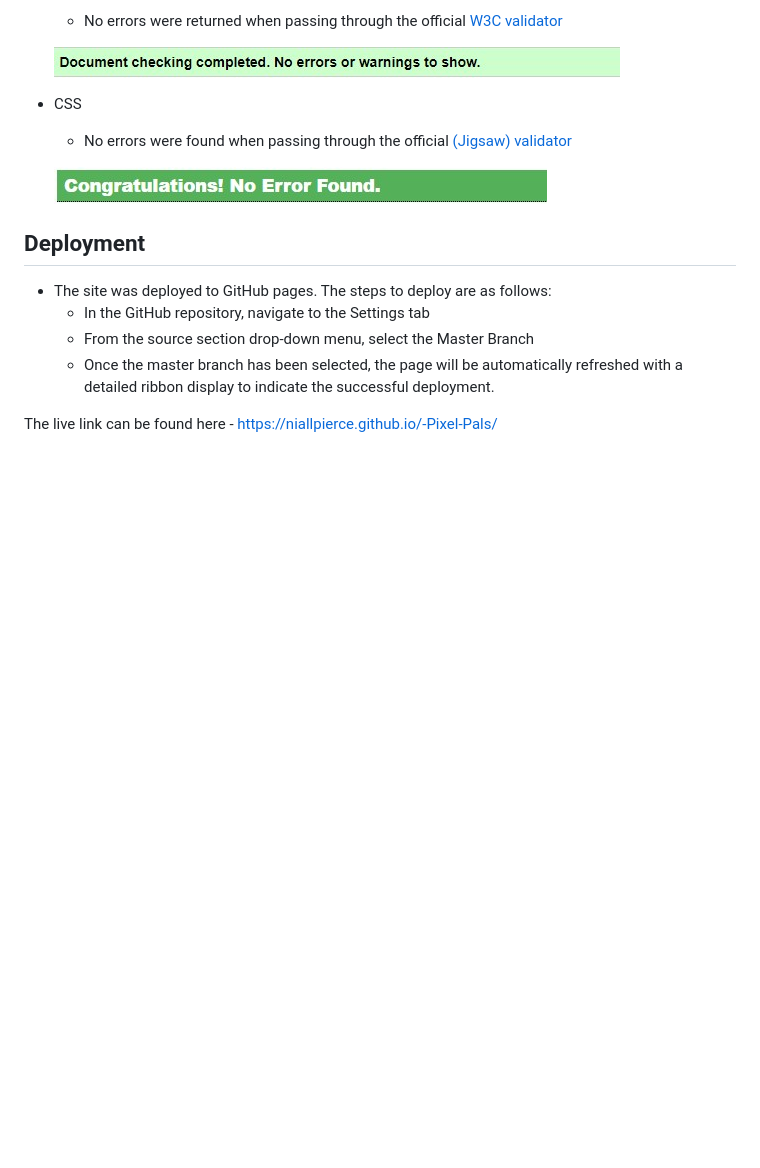
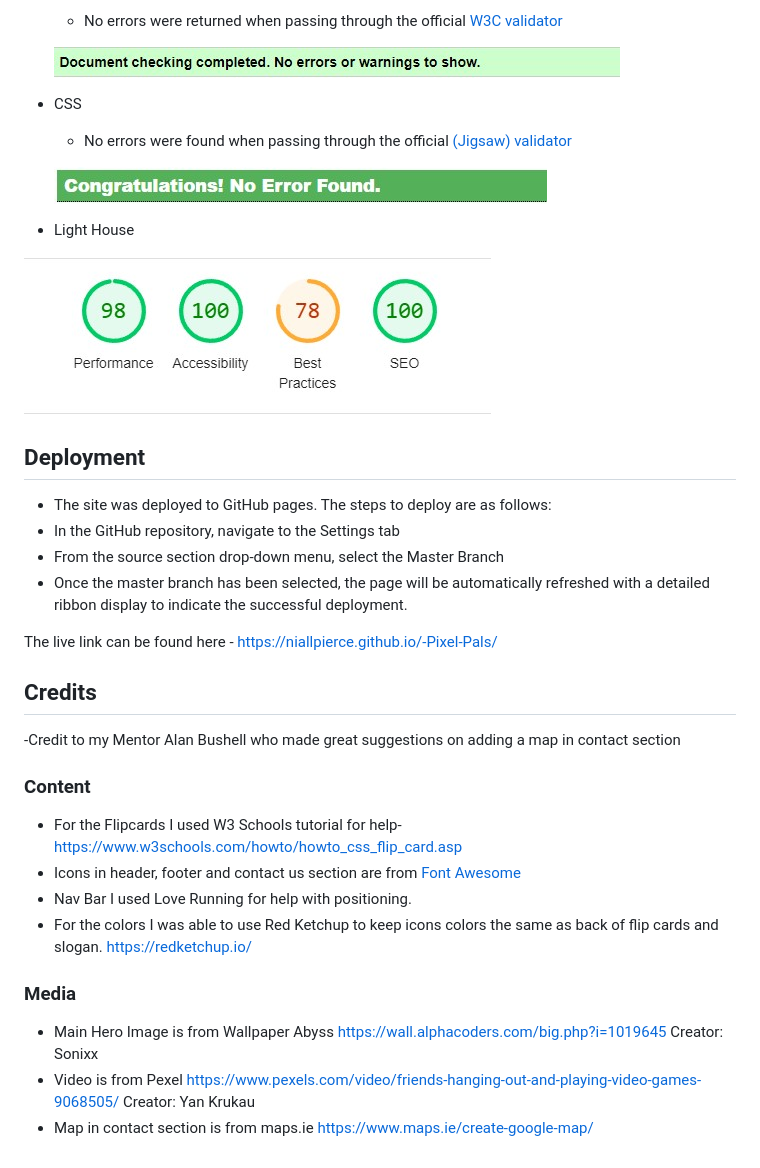
Before and after one commit to NiallPierce/-Pixel-Pals, a Markdown page: README.md, the part around the change. GitHub-like rendering; pictures changed too: assets/images/lighthouse.jpg (added); blank space fills up the shorter version.

Commit message:
Read Me Credit section added

```diff
--- a/README.md
+++ b/README.md
@@ -124,12 +124,33 @@ The primary goal of Pixel Pals is to foster an inclusive environment where gamer
 
   ![CSS Validation](assets/images/cssvalid.jpg)
 
+- Light House
+
+![Lighthouse Validation](assets/images/lighthouse.jpg)
+
 
 ## Deployment
 
-- The site was deployed to GitHub pages. The steps to deploy are as follows:
+  - The site was deployed to GitHub pages. The steps to deploy are as follows:
   - In the GitHub repository, navigate to the Settings tab
   - From the source section drop-down menu, select the Master Branch
   - Once the master branch has been selected, the page will be automatically refreshed with a detailed ribbon display to indicate the successful deployment.
 
 The live link can be found here - https://niallpierce.github.io/-Pixel-Pals/
+
+## Credits
+
+-Credit to my Mentor Alan Bushell who made great suggestions on adding a map in contact section
+
+### Content
+
+- For the Flipcards I used W3 Schools tutorial for help- https://www.w3schools.com/howto/howto_css_flip_card.asp
+- Icons in header, footer and contact us section are from [Font Awesome](https://fontawesome.com/)
+- Nav Bar I used Love Running for help with positioning.
+- For the colors I was able to use Red Ketchup to keep icons colors the same as back of flip cards and slogan. https://redketchup.io/
+
+### Media
+
+- Main Hero Image is from Wallpaper Abyss https://wall.alphacoders.com/big.php?i=1019645 Creator: Sonixx
+- Video is from Pexel https://www.pexels.com/video/friends-hanging-out-and-playing-video-games-9068505/ Creator: Yan Krukau
+- Map in contact section is from maps.ie https://www.maps.ie/create-google-map/
```
